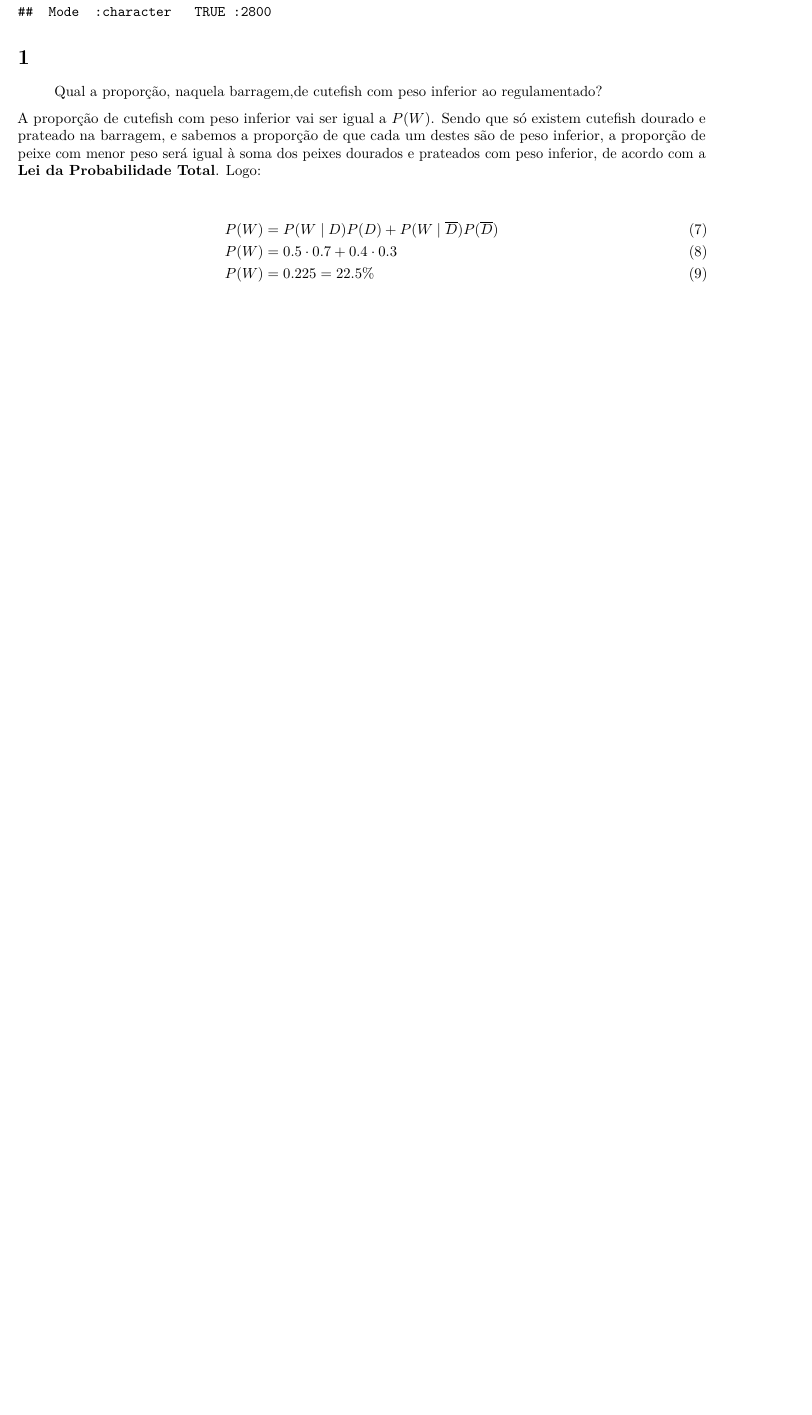
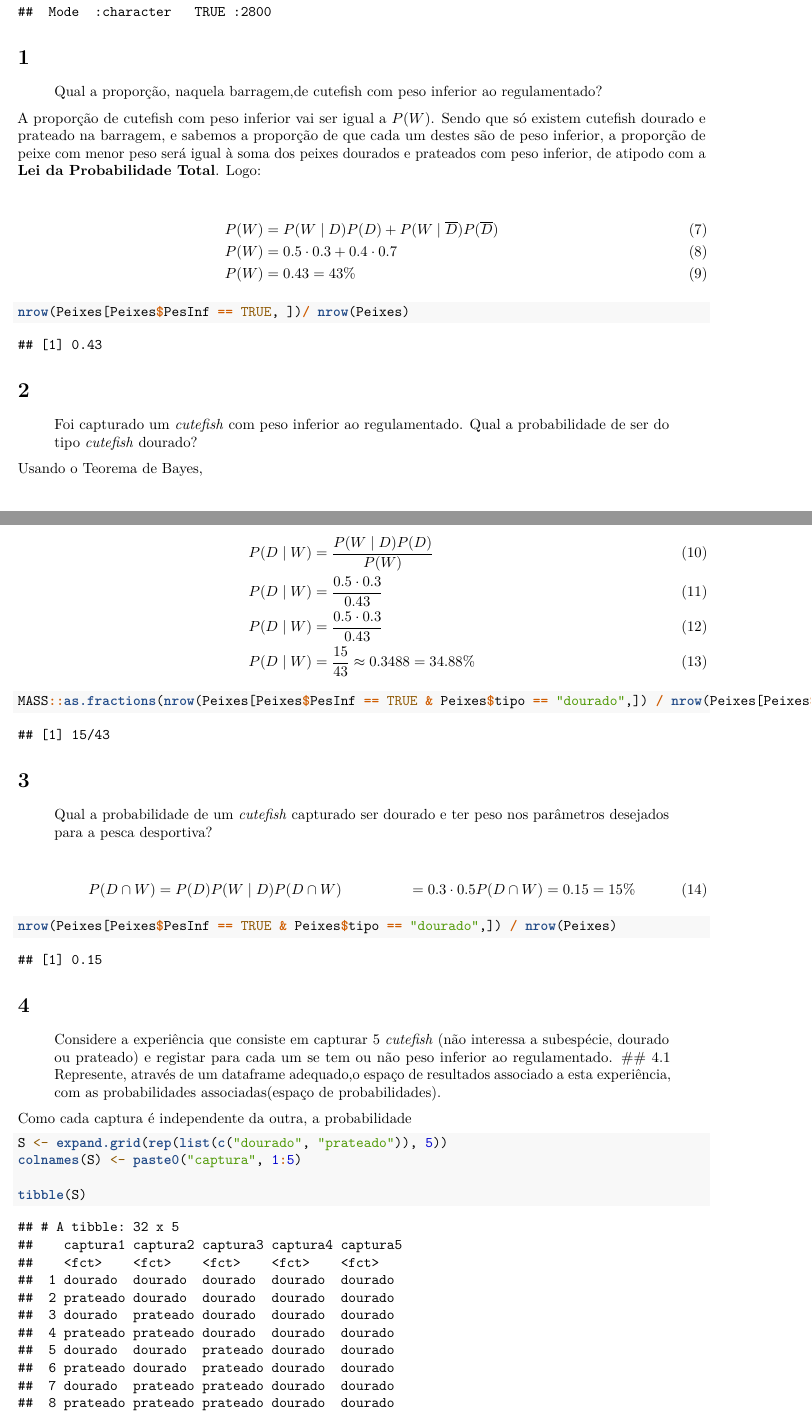
Before and after one commit to notPlancha/tpcs-estatistica-computacional, an R Markdown document (tpc2/tpc2.rmd): part of page 2 of 2 before the commit and two parts of pages 2 and 3 of 3 after it, the two joined at a grey line, cut so that both start at the same text, the shorter picture padded with empty space. Rendered offline with R 4.5, knitr and Pandoc, then LaTeX, with nearby package versions; code that draws random numbers runs with fixed seeds of ours.

Commit message:
tpc2 ate a 4

````diff
--- a/tpc2/tpc2.rmd
+++ b/tpc2/tpc2.rmd
@@ -65,11 +65,57 @@ by(Peixes, Peixes$cor, summary)
 # 1
 > Qual a proporção, naquela barragem,de cutefish com peso inferior ao regulamentado?
 
-A proporção de cutefish com peso inferior vai ser igual a $P(W)$. Sendo que só existem cutefish dourado e prateado na barragem, e sabemos a proporção de que cada um destes são de peso inferior, a proporção de peixe com menor peso será igual à soma dos peixes dourados e prateados com peso inferior, de acordo com a **Lei da Probabilidade Total**. Logo:
+A proporção de cutefish com peso inferior vai ser igual a $P(W)$. Sendo que só existem cutefish dourado e prateado na barragem, e sabemos a proporção de que cada um destes são de peso inferior, a proporção de peixe com menor peso será igual à soma dos peixes dourados e prateados com peso inferior, de atipodo com a **Lei da Probabilidade Total**. Logo:
 ```{=latex}
 \begin{align}
 P(W) &= P(W \mid D)P(D) + P(W \mid \overline{D})P(\overline{D}) \\
-P(W) &= 0.5 \cdot 0.7 + 0.4 \cdot 0.3 \\
-P(W) &= 0.225 = 22.5\%
+P(W) &= 0.5 \cdot 0.3 + 0.4 \cdot 0.7 \\
+P(W) &= 0.43 = 43\%
 \end{align}
 ```
+
+```{r}
+nrow(Peixes[Peixes$PesInf == TRUE, ])/ nrow(Peixes)
+```
+
+# 2
+> Foi capturado um *cutefish* com peso inferior ao regulamentado. Qual a probabilidade de ser do tipo *cutefish* dourado?
+
+Usando o Teorema de Bayes,
+```{=latex}
+\begin{align}
+    P(D \mid W) &= \frac{P(W \mid D)P(D)}{P(W)}\\
+    P(D \mid W) &= \frac{0.5 \cdot 0.3}{0.43}\\
+    P(D \mid W) &= \frac{0.5 \cdot 0.3}{0.43}\\
+    P(D \mid W) &= \frac{15}{43} \approx 0.3488 = 34.88\%
+\end{align}
+```
+
+```{r}
+MASS::as.fractions(nrow(Peixes[Peixes$PesInf == TRUE & Peixes$tipo == "dourado",]) / nrow(Peixes[Peixes$PesInf == TRUE,]))
+```
+# 3
+> Qual a probabilidade de um *cutefish* capturado ser dourado e ter peso nos parâmetros desejados para a pesca desportiva?
+```{=latex}
+\begin{align}
+    P(D \cap W) &= P(D)P(W \mid D)
+    P(D \cap W) &= 0.3 \cdot 0.5
+    P(D \cap W) &= 0.15 = 15\%
+\end{align}
+```
+
+```{r}
+nrow(Peixes[Peixes$PesInf == TRUE & Peixes$tipo == "dourado",]) / nrow(Peixes)
+```
+# 4
+> Considere a experiência que consiste em capturar 5 *cutefish* (não interessa a subespécie, dourado ou prateado) e registar para cada um se tem ou não peso inferior ao regulamentado.
+## 4.1
+> Represente, através de um dataframe adequado,o espaço de resultados associado a esta experiência, com as probabilidades associadas(espaço de probabilidades).
+
+Como cada captura é independente da outra, a probabilidade
+```{r}
+S <- expand.grid(rep(list(c("dourado", "prateado")), 5))
+colnames(S) <- paste0("captura", 1:5)
+
+tibble(S)
+```
````
Also changed, not shown: tpc2/tpc2.pdf, tpc2/tpc2.rmd (20 more changed lines).
